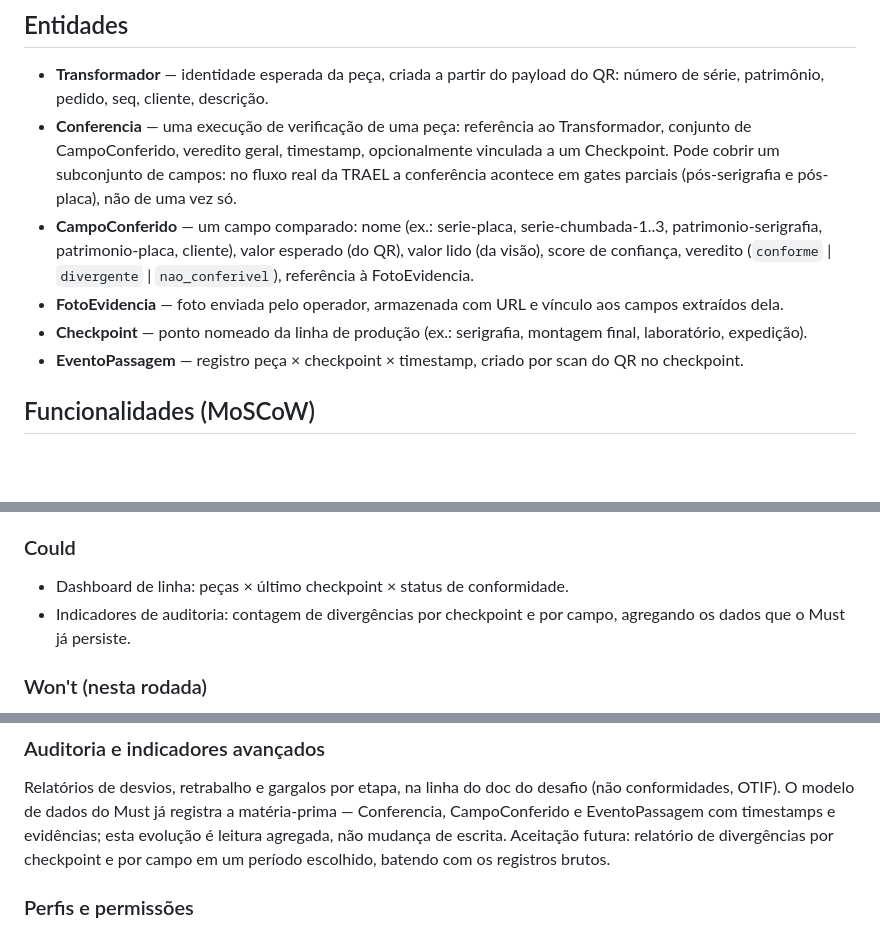
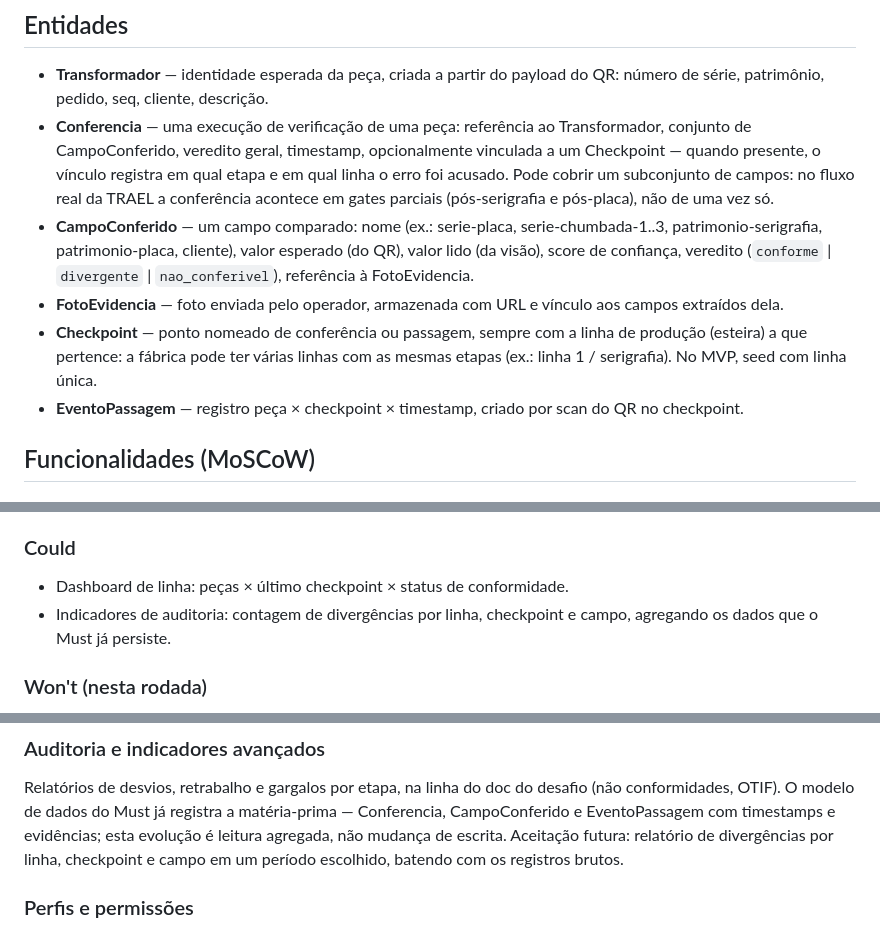
Before and after one commit to vctorgriggi/HackStars-Equipe3, a Markdown page: SPEC.md, 3 parts joined by grey strips. Drawn GitHub-style; blank space fills up the shorter version.

Commit message:
docs: Checkpoint carrega a linha de produção (esteira) desde a primeira migration
Fábrica pode ter várias linhas com as mesmas etapas; Conferencia vinculada
a Checkpoint registra em qual etapa e linha o erro foi acusado. Indicadores
e relatórios agregam por linha, checkpoint e campo. Seed do MVP segue com
linha única.

Co-Authored-By: Claude Fable 5 <noreply@anthropic.com>

```diff
--- a/SPEC.md
+++ b/SPEC.md
@@ -42,17 +42,20 @@ linha, dando rastreabilidade de trânsito.
   do QR: número de série, patrimônio, pedido, seq, cliente, descrição.
 - **Conferencia** — uma execução de verificação de uma peça: referência ao
   Transformador, conjunto de CampoConferido, veredito geral, timestamp,
-  opcionalmente vinculada a um Checkpoint. Pode cobrir um subconjunto de
-  campos: no fluxo real da TRAEL a conferência acontece em gates parciais
-  (pós-serigrafia e pós-placa), não de uma vez só.
+  opcionalmente vinculada a um Checkpoint — quando presente, o vínculo
+  registra em qual etapa e em qual linha o erro foi acusado. Pode cobrir um
+  subconjunto de campos: no fluxo real da TRAEL a conferência acontece em
+  gates parciais (pós-serigrafia e pós-placa), não de uma vez só.
 - **CampoConferido** — um campo comparado: nome (ex.: serie-placa,
   serie-chumbada-1..3, patrimonio-serigrafia, patrimonio-placa, cliente), valor
   esperado (do QR), valor lido (da visão), score de confiança, veredito
   (`conforme` | `divergente` | `nao_conferivel`), referência à FotoEvidencia.
 - **FotoEvidencia** — foto enviada pelo operador, armazenada com URL e vínculo
   aos campos extraídos dela.
-- **Checkpoint** — ponto nomeado da linha de produção (ex.: serigrafia,
-  montagem final, laboratório, expedição).
+- **Checkpoint** — ponto nomeado de conferência ou passagem, sempre com a
+  linha de produção (esteira) a que pertence: a fábrica pode ter várias linhas
+  com as mesmas etapas (ex.: linha 1 / serigrafia). No MVP, seed com linha
+  única.
 - **EventoPassagem** — registro peça × checkpoint × timestamp, criado por scan
   do QR no checkpoint.
 
@@ -93,7 +96,7 @@ linha, dando rastreabilidade de trânsito.
 ### Could
 
 - Dashboard de linha: peças × último checkpoint × status de conformidade.
-- Indicadores de auditoria: contagem de divergências por checkpoint e por
+- Indicadores de auditoria: contagem de divergências por linha, checkpoint e
   campo, agregando os dados que o Must já persiste.
 
 ### Won't (nesta rodada)
@@ -204,8 +207,8 @@ Relatórios de desvios, retrabalho e gargalos por etapa, na linha do doc do
 desafio (não conformidades, OTIF). O modelo de dados do Must já registra a
 matéria-prima — Conferencia, CampoConferido e EventoPassagem com timestamps e
 evidências; esta evolução é leitura agregada, não mudança de escrita.
-Aceitação futura: relatório de divergências por checkpoint e por campo em um
-período escolhido, batendo com os registros brutos.
+Aceitação futura: relatório de divergências por linha, checkpoint e campo em
+um período escolhido, batendo com os registros brutos.
 
 ### Perfis e permissões
 
```
Also changed, not shown: PLAN.md (+5 -3 lines).
